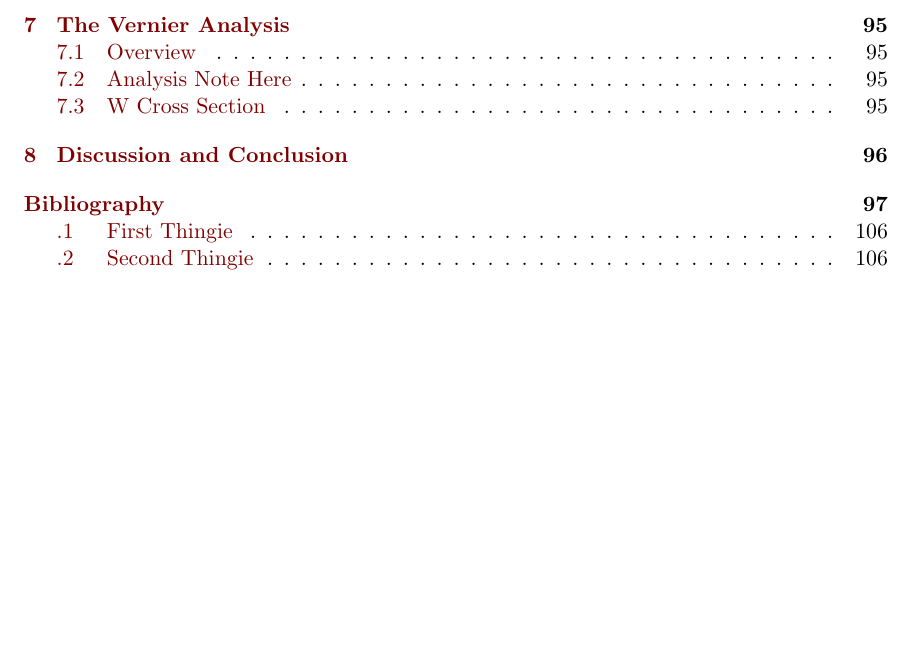
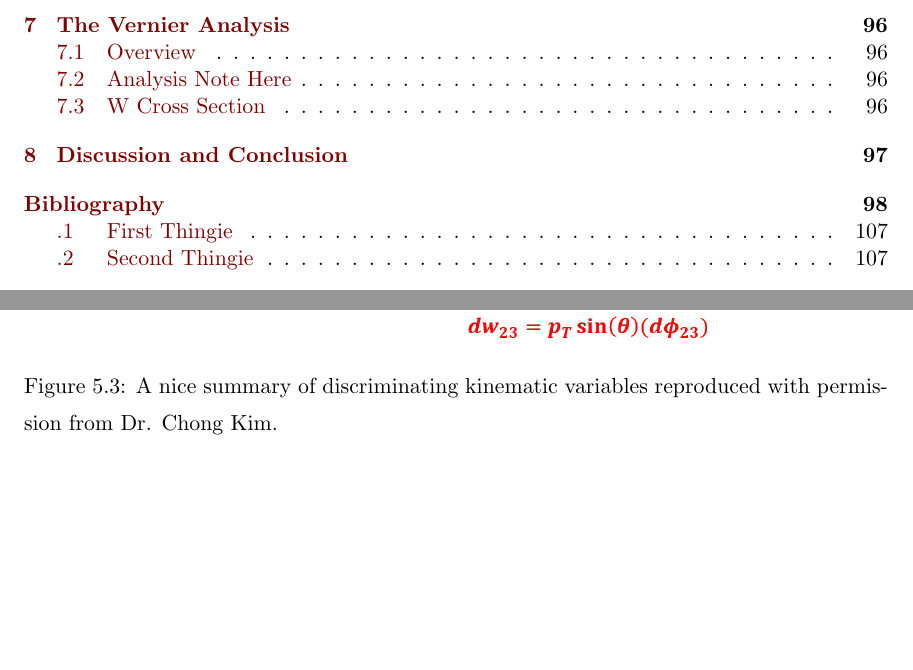
Before and after one commit to Jollyhrothgar/my_thesis, a LaTeX thesis (thesis.tex, which reads 05_dataset.tex): part of page 12 of 125 before the commit and two parts of pages 12 and 105 of 126 after it, the two joined at a grey line, cut so that both start at the same text, the shorter picture padded with empty space. Compiled offline with pdfLaTeX; a LaTeX package or settings file that is missing is left out.

Commit message:
latest data analysis additions

```diff
--- a/05_dataset.tex
+++ b/05_dataset.tex
@@ -200,6 +200,17 @@ are referenced, implicitly, the reference frame is the PHENIX Coordinate system
     PHENIX~\cite{WebPHENIXDrawings}
   }
   \label{fig:phenix_coordinate_system}
+
+\end{figure}
+
+
+\begin{figure}
+  \centering
+  \includegraphics[width=0.8\linewidth]{./figures/kinematic_variables_schematic.png}
+  \caption{
+    A nice summary of discriminating kinematic variables reproduced with
+    permission from Dr. Chong Kim.
+  }
 
 \end{figure}
 
```
Also changed, not shown: figures/kinematic_variables_schematic.png (added), 05_dataset.tex (2 more changed lines).
